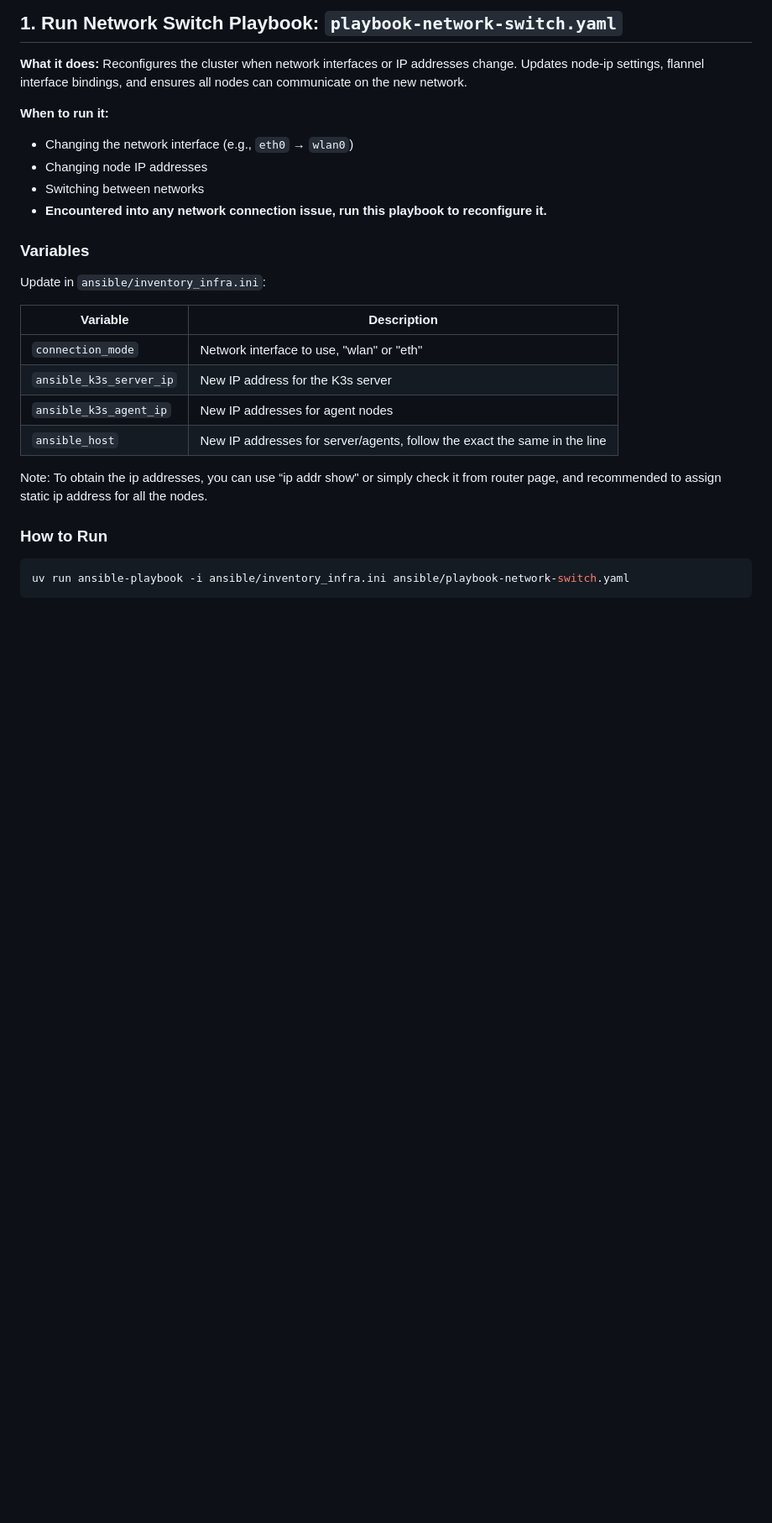
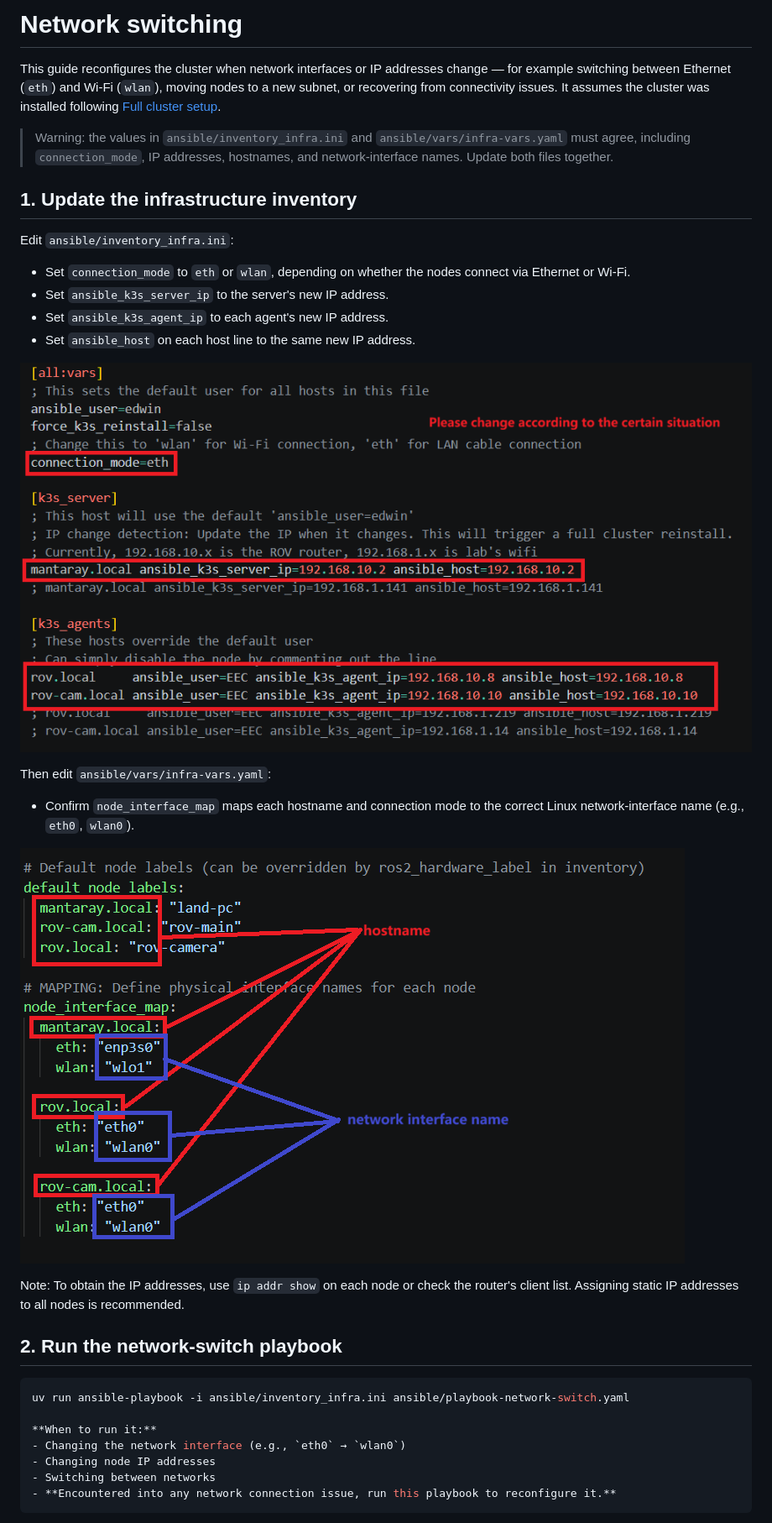
Before and after one commit to zkinhang/Mantaray-on-IaC, a Markdown page: docs/operations/network-switching.md, the part around one of its changes. Shown at 84% size. Rendered like a GitHub page; pictures changed too: docs/assets/network-switching/change-infra-vars.png (added), docs/assets/network-switching/change-network-fact.png (added); blank space fills up the shorter version.

Commit message:
docs: update network switching guide with new images and detailed instructions

````diff
--- a/docs/operations/network-switching.md
+++ b/docs/operations/network-switching.md
@@ -1,29 +1,37 @@
-## 1. Run Network Switch Playbook: `playbook-network-switch.yaml`
+# Network switching
 
-**What it does:** Reconfigures the cluster when network interfaces or IP addresses change. Updates node-ip settings, flannel interface bindings, and ensures all nodes can communicate on the new network.
+This guide reconfigures the cluster when network interfaces or IP addresses change — for example switching between Ethernet (`eth`) and Wi-Fi (`wlan`), moving nodes to a new subnet, or recovering from connectivity issues. It assumes the cluster was installed following [Full cluster setup](../getting-started/full-cluster-setup.md).
+
+> Warning: the values in `ansible/inventory_infra.ini` and `ansible/vars/infra-vars.yaml` must agree, including `connection_mode`, IP addresses, hostnames, and network-interface names. Update both files together.
+
+## 1. Update the infrastructure inventory
+
+Edit `ansible/inventory_infra.ini`:
+
+- Set `connection_mode` to `eth` or `wlan`, depending on whether the nodes connect via Ethernet or Wi-Fi.
+- Set `ansible_k3s_server_ip` to the server's new IP address.
+- Set `ansible_k3s_agent_ip` to each agent's new IP address.
+- Set `ansible_host` on each host line to the same new IP address.
+
+![change network fact](../assets/network-switching/change-network-fact.png)
+
+Then edit `ansible/vars/infra-vars.yaml`:
+
+- Confirm `node_interface_map` maps each hostname and connection mode to the correct Linux network-interface name (e.g., `eth0`, `wlan0`).
+
+![change infra vars](../assets/network-switching/change-infra-vars.png)
+
+Note: To obtain the IP addresses, use `ip addr show` on each node or check the router's client list. Assigning static IP addresses to all nodes is recommended.
+
+## 2. Run the network-switch playbook
+
+```bash
+uv run ansible-playbook -i ansible/inventory_infra.ini ansible/playbook-network-switch.yaml
 
 **When to run it:**
 - Changing the network interface (e.g., `eth0` → `wlan0`)
 - Changing node IP addresses
 - Switching between networks
 - **Encountered into any network connection issue, run this playbook to reconfigure it.**
-
-### Variables
-
-Update in `ansible/inventory_infra.ini`:
-
-| Variable | Description |
-|----------|-------------|
-| `connection_mode` | Network interface to use, "wlan" or "eth" |
-| `ansible_k3s_server_ip` | New IP address for the K3s server |
-| `ansible_k3s_agent_ip` | New IP addresses for agent nodes |
-| `ansible_host` | New IP addresses for server/agents, follow the exact the same in the line |
-
-Note: To obtain the ip addresses, you can use “ip addr show" or simply check it from router page, and recommended to assign static ip address for all the nodes.
-
-### How to Run
-
-```bash
-uv run ansible-playbook -i ansible/inventory_infra.ini ansible/playbook-network-switch.yaml
 ```
 
````
Also changed, not shown: other parts of docs/operations/network-switching.md (+12 -37 lines).
